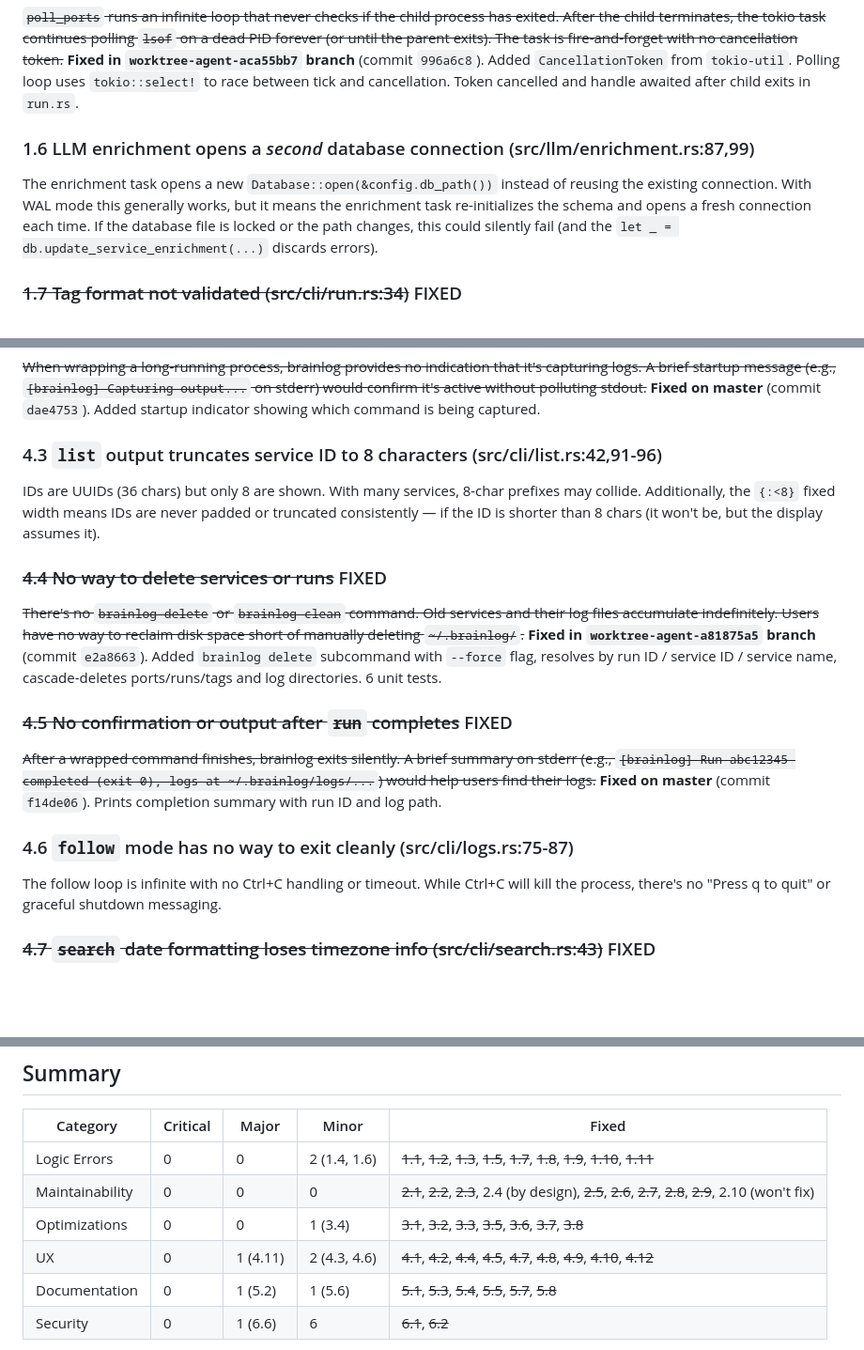
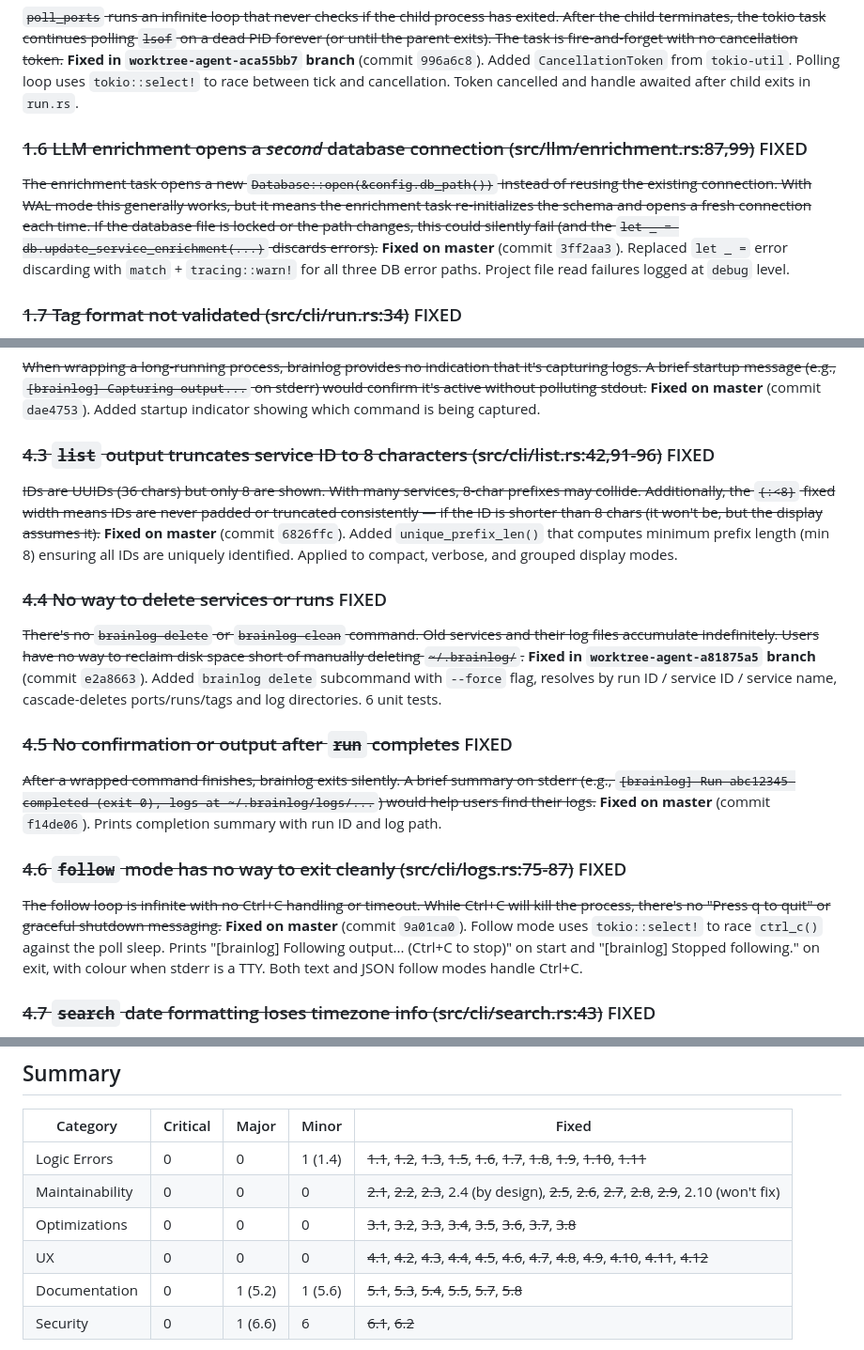
Before and after one commit to urjitbhatia/brainlog, a Markdown page: CODE_REVIEW_1.md, 3 parts joined by grey strips. Shown at 94% size. Drawn GitHub-style; blank space fills up the shorter version.

Commit message:
Update code review doc: mark 1.6, 3.4, 4.3, 4.6, 4.11 as fixed
Co-Authored-By: Claude Opus 4.6 <noreply@anthropic.com>

```diff
--- a/CODE_REVIEW_1.md
+++ b/CODE_REVIEW_1.md
@@ -26,8 +26,9 @@ Scope: Full codebase analysis of current `master` (commit `9bdc3c2`)
 ~~`poll_ports` runs an infinite loop that never checks if the child process has exited. After the child terminates, the tokio task continues polling `lsof` on a dead PID forever (or until the parent exits). The task is fire-and-forget with no cancellation token.~~
 **Fixed in `worktree-agent-aca55bb7` branch** (commit `996a6c8`). Added `CancellationToken` from `tokio-util`. Polling loop uses `tokio::select!` to race between tick and cancellation. Token cancelled and handle awaited after child exits in `run.rs`.
 
-### 1.6 LLM enrichment opens a *second* database connection (src/llm/enrichment.rs:87,99)
-The enrichment task opens a new `Database::open(&config.db_path())` instead of reusing the existing connection. With WAL mode this generally works, but it means the enrichment task re-initializes the schema and opens a fresh connection each time. If the database file is locked or the path changes, this could silently fail (and the `let _ = db.update_service_enrichment(...)` discards errors).
+### ~~1.6 LLM enrichment opens a *second* database connection (src/llm/enrichment.rs:87,99)~~ FIXED
+~~The enrichment task opens a new `Database::open(&config.db_path())` instead of reusing the existing connection. With WAL mode this generally works, but it means the enrichment task re-initializes the schema and opens a fresh connection each time. If the database file is locked or the path changes, this could silently fail (and the `let _ = db.update_service_enrichment(...)` discards errors).~~
+**Fixed on master** (commit `3ff2aa3`). Replaced `let _ =` error discarding with `match` + `tracing::warn!` for all three DB error paths. Project file read failures logged at `debug` level.
 
 ### ~~1.7 Tag format not validated (src/cli/run.rs:34)~~ FIXED
 ~~Tags without a `:` separator are silently dropped. `--tag "invalid"` produces no error and no tag. Users get no feedback that their tag was ignored.~~
@@ -138,8 +140,9 @@ Every frame is written to both a stream-specific file and `combined.log`, doubli
 ~~When wrapping a long-running process, brainlog provides no indication that it's capturing logs. A brief startup message (e.g., `[brainlog] Capturing output...` on stderr) would confirm it's active without polluting stdout.~~
 **Fixed on master** (commit `dae4753`). Added startup indicator showing which command is being captured.
 
-### 4.3 `list` output truncates service ID to 8 characters (src/cli/list.rs:42,91-96)
-IDs are UUIDs (36 chars) but only 8 are shown. With many services, 8-char prefixes may collide. Additionally, the `{:<8}` fixed width means IDs are never padded or truncated consistently — if the ID is shorter than 8 chars (it won't be, but the display assumes it).
+### ~~4.3 `list` output truncates service ID to 8 characters (src/cli/list.rs:42,91-96)~~ FIXED
+~~IDs are UUIDs (36 chars) but only 8 are shown. With many services, 8-char prefixes may collide. Additionally, the `{:<8}` fixed width means IDs are never padded or truncated consistently — if the ID is shorter than 8 chars (it won't be, but the display assumes it).~~
+**Fixed on master** (commit `6826ffc`). Added `unique_prefix_len()` that computes minimum prefix length (min 8) ensuring all IDs are uniquely identified. Applied to compact, verbose, and grouped display modes.
 
 ### ~~4.4 No way to delete services or runs~~ FIXED
 ~~There's no `brainlog delete` or `brainlog clean` command. Old services and their log files accumulate indefinitely. Users have no way to reclaim disk space short of manually deleting `~/.brainlog/`.~~
@@ -149,8 +152,9 @@ IDs are UUIDs (36 chars) but only 8 are shown. With many services, 8-char prefix
 ~~After a wrapped command finishes, brainlog exits silently. A brief summary on stderr (e.g., `[brainlog] Run abc12345 completed (exit 0), logs at ~/.brainlog/logs/...`) would help users find their logs.~~
 **Fixed on master** (commit `f14de06`). Prints completion summary with run ID and log path.
 
-### 4.6 `follow` mode has no way to exit cleanly (src/cli/logs.rs:75-87)
-The follow loop is infinite with no Ctrl+C handling or timeout. While Ctrl+C will kill the process, there's no "Press q to quit" or graceful shutdown messaging.
+### ~~4.6 `follow` mode has no way to exit cleanly (src/cli/logs.rs:75-87)~~ FIXED
+~~The follow loop is infinite with no Ctrl+C handling or timeout. While Ctrl+C will kill the process, there's no "Press q to quit" or graceful shutdown messaging.~~
+**Fixed on master** (commit `9a01ca0`). Follow mode uses `tokio::select!` to race `ctrl_c()` against the poll sleep. Prints "[brainlog] Following output... (Ctrl+C to stop)" on start and "[brainlog] Stopped following." on exit, with colour when stderr is a TTY. Both text and JSON follow modes handle Ctrl+C.
 
 ### ~~4.7 `search` date formatting loses timezone info (src/cli/search.rs:43)~~ FIXED
 ~~`DateTime::from_timestamp(...).unwrap_or_default()` creates a UTC datetime, but the `%H:%M:%S` format shows time without any timezone indicator. Users in non-UTC timezones will see confusing timestamps.~~
@@ -251,10 +256,10 @@ The enrichment system reads files matching configured patterns (package.json, Ca
 
 | Category | Critical | Major | Minor | Fixed |
 |----------|----------|-------|-------|-------|
-| Logic Errors | 0 | 0 | 2 (1.4, 1.6) | ~~1.1~~, ~~1.2~~, ~~1.3~~, ~~1.5~~, ~~1.7~~, ~~1.8~~, ~~1.9~~, ~~1.10~~, ~~1.11~~ |
+| Logic Errors | 0 | 0 | 1 (1.4) | ~~1.1~~, ~~1.2~~, ~~1.3~~, ~~1.5~~, ~~1.6~~, ~~1.7~~, ~~1.8~~, ~~1.9~~, ~~1.10~~, ~~1.11~~ |
 | Maintainability | 0 | 0 | 0 | ~~2.1~~, ~~2.2~~, ~~2.3~~, 2.4 (by design), ~~2.5~~, ~~2.6~~, ~~2.7~~, ~~2.8~~, ~~2.9~~, 2.10 (won't fix) |
-| Optimizations | 0 | 0 | 1 (3.4) | ~~3.1~~, ~~3.2~~, ~~3.3~~, ~~3.5~~, ~~3.6~~, ~~3.7~~, ~~3.8~~ |
-| UX | 0 | 1 (4.11) | 2 (4.3, 4.6) | ~~4.1~~, ~~4.2~~, ~~4.4~~, ~~4.5~~, ~~4.7~~, ~~4.8~~, ~~4.9~~, ~~4.10~~, ~~4.12~~ |
+| Optimizations | 0 | 0 | 0 | ~~3.1~~, ~~3.2~~, ~~3.3~~, ~~3.4~~, ~~3.5~~, ~~3.6~~, ~~3.7~~, ~~3.8~~ |
+| UX | 0 | 0 | 0 | ~~4.1~~, ~~4.2~~, ~~4.3~~, ~~4.4~~, ~~4.5~~, ~~4.6~~, ~~4.7~~, ~~4.8~~, ~~4.9~~, ~~4.10~~, ~~4.11~~, ~~4.12~~ |
 | Documentation | 0 | 1 (5.2) | 1 (5.6) | ~~5.1~~, ~~5.3~~, ~~5.4~~, ~~5.5~~, ~~5.7~~, ~~5.8~~ |
 | Security | 0 | 1 (6.6) | 6 | ~~6.1~~, ~~6.2~~ |
 
```
Also changed, not shown: other parts of CODE_REVIEW_1.md (+11 -4 lines).
